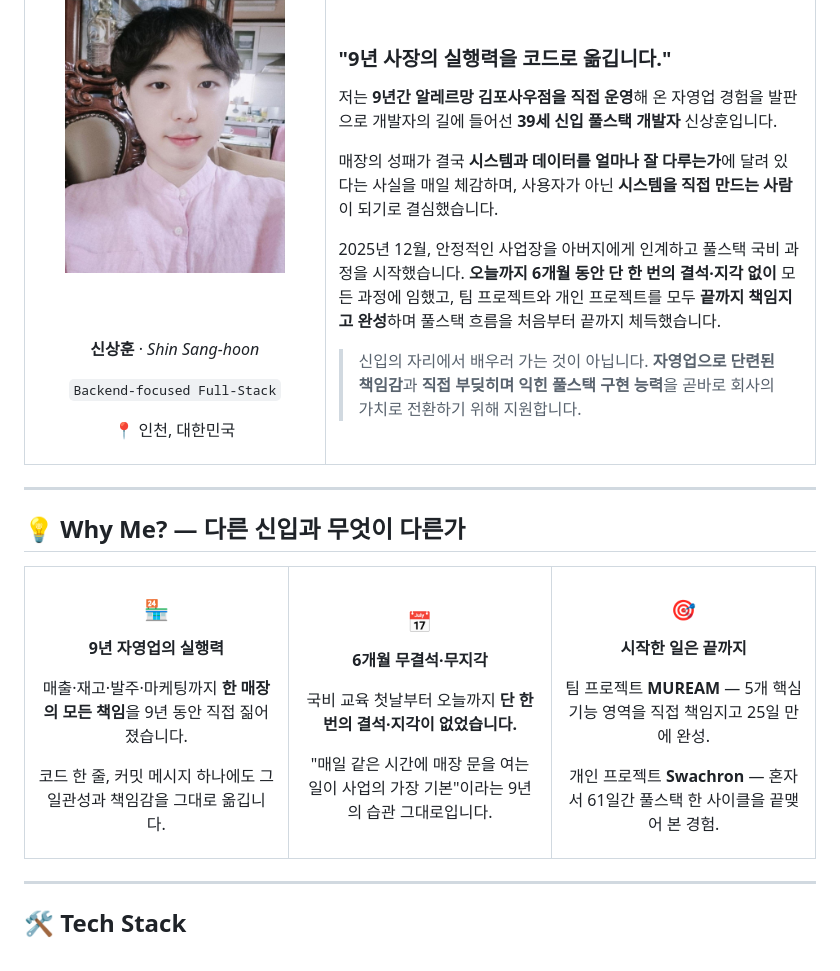
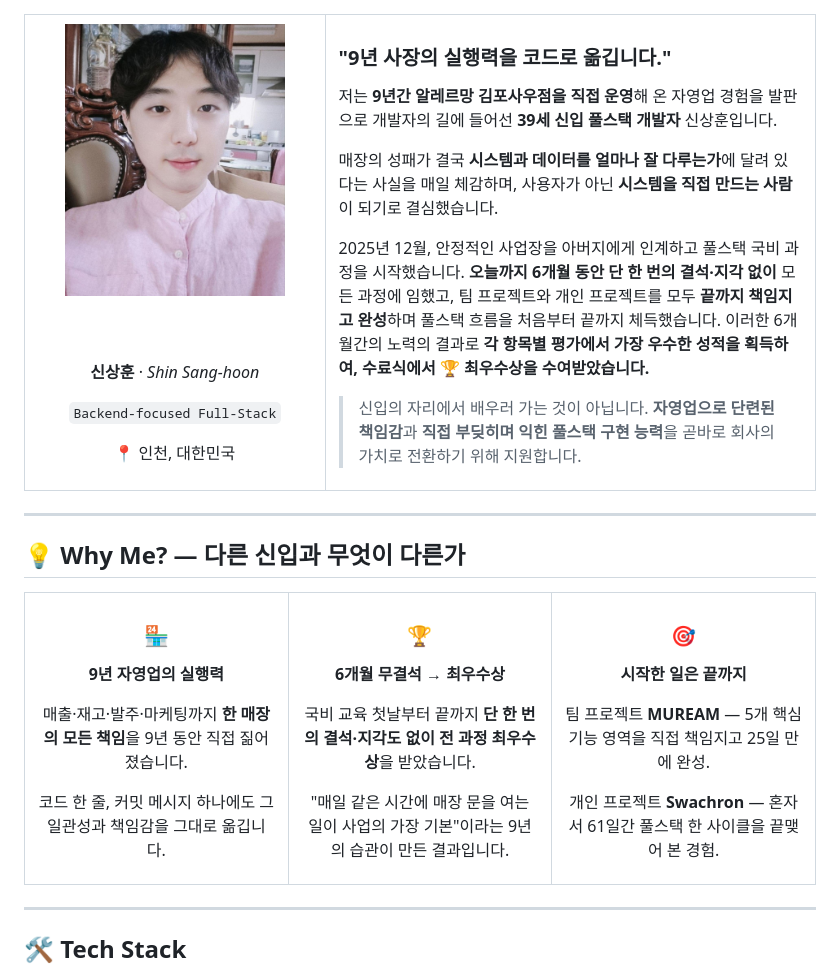
Before and after one commit to shin-sang-hoon/shin-sang-hoon, a Markdown page: README.md, the part around one of its changes. GitHub-like rendering.

```diff
--- a/README.md
+++ b/README.md
@@ -51,7 +51,7 @@
 
 매장의 성패가 결국 **시스템과 데이터를 얼마나 잘 다루는가**에 달려 있다는 사실을 매일 체감하며, 사용자가 아닌 **시스템을 직접 만드는 사람**이 되기로 결심했습니다.
 
-2025년 12월, 안정적인 사업장을 아버지에게 인계하고 풀스택 국비 과정을 시작했습니다. **오늘까지 6개월 동안 단 한 번의 결석·지각 없이** 모든 과정에 임했고, 팀 프로젝트와 개인 프로젝트를 모두 **끝까지 책임지고 완성**하며 풀스택 흐름을 처음부터 끝까지 체득했습니다.
+2025년 12월, 안정적인 사업장을 아버지에게 인계하고 풀스택 국비 과정을 시작했습니다. **오늘까지 6개월 동안 단 한 번의 결석·지각 없이** 모든 과정에 임했고, 팀 프로젝트와 개인 프로젝트를 모두 **끝까지 책임지고 완성**하며 풀스택 흐름을 처음부터 끝까지 체득했습니다. 이러한 6개월간의 노력의 결과로 **각 항목별 평가에서 가장 우수한 성적을 획득하여, 수료식에서 🏆 최우수상을 수여받았습니다.**
 
 > 신입의 자리에서 배우러 가는 것이 아닙니다.
 > **자영업으로 단련된 책임감**과 **직접 부딪히며 익힌 풀스택 구현 능력**을
@@ -89,17 +89,18 @@
 </td>
 <td width="33%" align="center" valign="top">
 
-### 📅
-<font size="5"><b>6개월 무결석·무지각</b></font>
+### 🏆
+<font size="5"><b>6개월 무결석 → 최우수상</b></font>
 
 <font size="4">
 
-국비 교육 첫날부터 오늘까지
-**단 한 번의 결석·지각이 없었습니다.**
+국비 교육 첫날부터 끝까지
+**단 한 번의 결석·지각도 없이**
+**전 과정 최우수상**을 받았습니다.
 
 "매일 같은 시간에 매장 문을 여는 일이
 사업의 가장 기본"이라는
-9년의 습관 그대로입니다.
+9년의 습관이 만든 결과입니다.
 
 </font>
 
```
Also changed, not shown: other parts of README.md (+40 -5 lines), assets/award_ceremony.jpg (added), assets/award_certificate.jpg (added).
